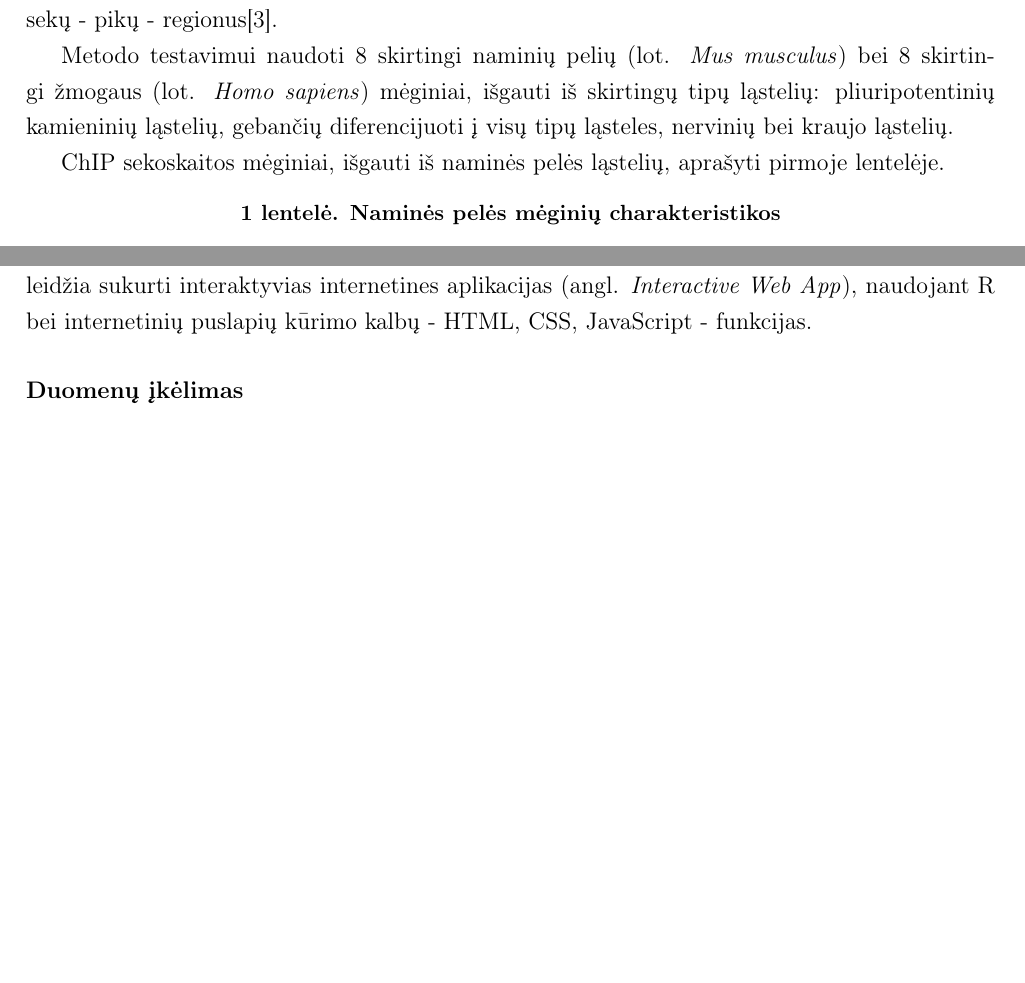
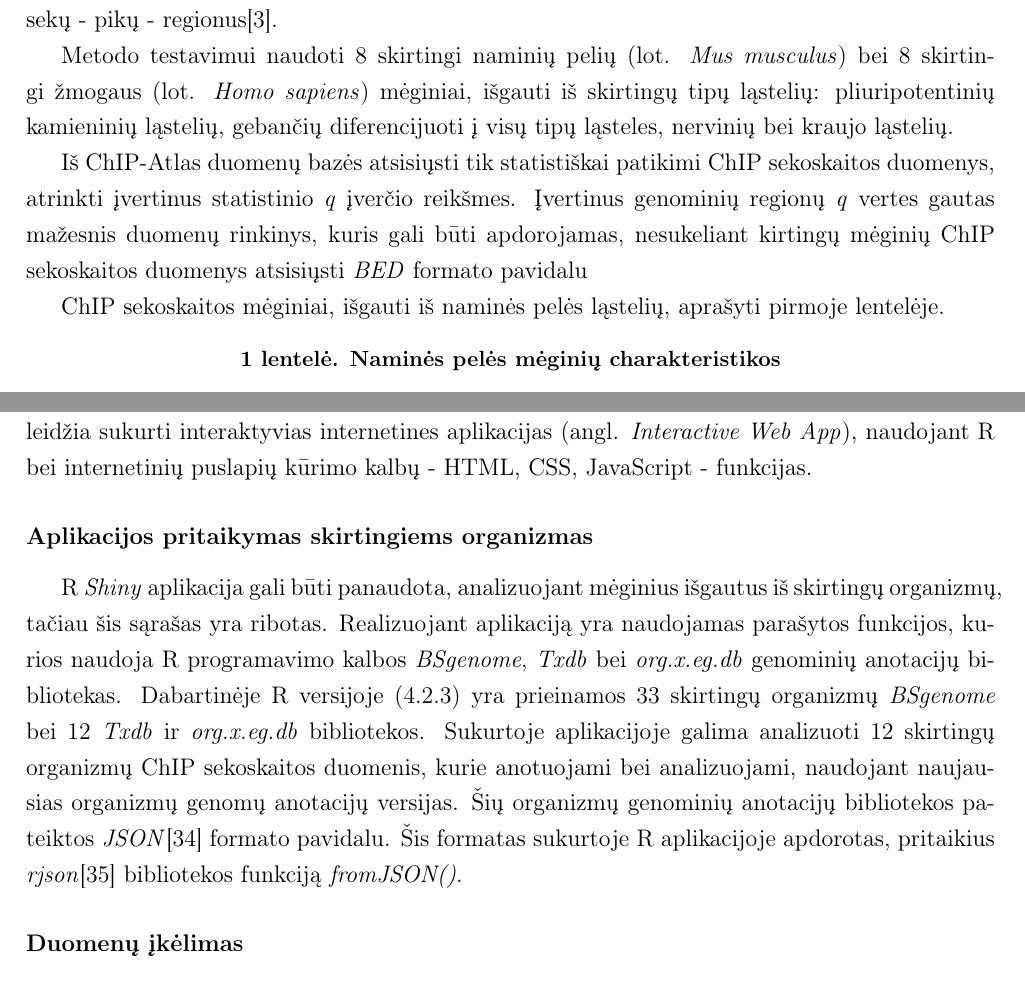
Before and after one commit to dansta0804/TF_analysis, a LaTeX document (Latex/baigiamasis_darbas.tex): two parts of pages 15 and 20 of 27 before the commit and two parts of pages 15 and 21 of 29 after it, joined at a grey line, cut so that both start at the same text, the shorter picture padded with empty space. Compiled offline with pdfLaTeX.

```diff
--- a/Latex/baigiamasis_darbas.tex
+++ b/Latex/baigiamasis_darbas.tex
@@ -521,6 +499,12 @@
 bei 8 skirtingi žmogaus (lot. \emph{Homo sapiens}) mėginiai, išgauti iš
 skirtingų tipų ląstelių: pliuripotentinių kamieninių ląstelių, gebančių
 diferencijuoti į visų tipų ląsteles, nervinių bei kraujo ląstelių.
+
+Iš ChIP-Atlas duomenų bazės atsisiųsti tik statistiškai patikimi ChIP
+sekoskaitos duomenys, atrinkti įvertinus statistinio \emph{q} įverčio reikšmes.
+Įvertinus genominių regionų \emph{q} vertes gautas mažesnis duomenų rinkinys,
+kuris gali būti apdorojamas, nesukeliant kirtingų mėginių ChIP sekoskaitos duomenys atsisiųsti \emph{BED} formato
+pavidalu
 
 ChIP sekoskaitos mėginiai, išgauti iš naminės pelės ląstelių, aprašyti pirmoje
 lentelėje.
@@ -772,6 +777,20 @@
 interaktyvias internetines aplikacijas (angl. \emph{Interactive Web App}),
 naudojant R bei internetinių puslapių kūrimo kalbų - HTML, CSS, JavaScript -
 funkcijas.
+
+\subsubsection*{Aplikacijos pritaikymas skirtingiems organizmas}
+R \emph{Shiny} aplikacija gali būti panaudota, analizuojant mėginius išgautus
+iš skirtingų organizmų, tačiau šis sąrašas yra ribotas. Realizuojant aplikaciją
+yra naudojamas parašytos funkcijos, kurios naudoja R programavimo kalbos
+\emph{BSgenome}, \emph{Txdb} bei \emph{org.x.eg.db} genominių anotacijų
+bibliotekas. Dabartinėje R versijoje (4.2.3) yra prieinamos 33 skirtingų
+organizmų \emph{BSgenome} bei 12 \emph{Txdb} ir \emph{org.x.eg.db} bibliotekos.
+Sukurtoje aplikacijoje galima analizuoti 12 skirtingų organizmų ChIP sekoskaitos
+duomenis, kurie anotuojami bei analizuojami, naudojant naujausias organizmų
+genomų anotacijų versijas. Šių organizmų genominių anotacijų bibliotekos
+pateiktos \emph{JSON}\cite{JSON} formato pavidalu. Šis formatas sukurtoje
+R aplikacijoje apdorotas, pritaikius \emph{rjson}\cite{RJSON} bibliotekos
+funkciją \emph{fromJSON()}.
 
 \subsubsection*{Duomenų įkėlimas}
 Naudotojas gali įkelti vieną arba daugiau \emph{BED} formato failų, saugančių
```
Also changed, not shown: Latex/baigiamasis_darbas.tex (65 more changed lines).
